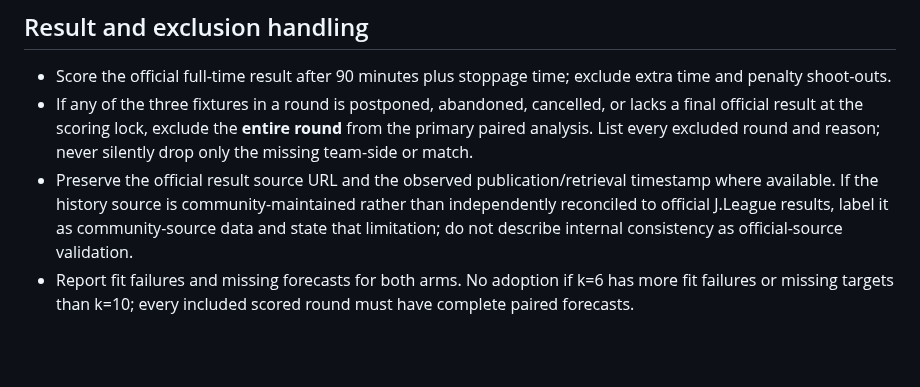
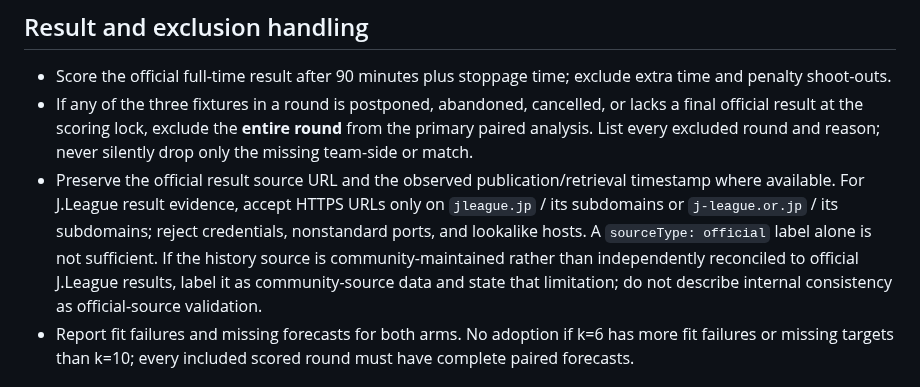
Before and after one commit to sigulun555-lab/gpt, a Markdown page: verification/goal3_independent/PROSPECTIVE_SHADOW_PROTOCOL.md, the part around the change. Drawn GitHub-style; blank space fills up the shorter version.

Commit message:
Document official result host allowlist in GOAL3 protocol

```diff
--- a/verification/goal3_independent/PROSPECTIVE_SHADOW_PROTOCOL.md
+++ b/verification/goal3_independent/PROSPECTIVE_SHADOW_PROTOCOL.md
@@ -55,7 +55,7 @@ For adoption review, the one-sided 90% round-cluster bootstrap upper bound for e
 
 - Score the official full-time result after 90 minutes plus stoppage time; exclude extra time and penalty shoot-outs.
 - If any of the three fixtures in a round is postponed, abandoned, cancelled, or lacks a final official result at the scoring lock, exclude the **entire round** from the primary paired analysis. List every excluded round and reason; never silently drop only the missing team-side or match.
-- Preserve the official result source URL and the observed publication/retrieval timestamp where available. If the history source is community-maintained rather than independently reconciled to official J.League results, label it as community-source data and state that limitation; do not describe internal consistency as official-source validation.
+- Preserve the official result source URL and the observed publication/retrieval timestamp where available. For J.League result evidence, accept HTTPS URLs only on `jleague.jp` / its subdomains or `j-league.or.jp` / its subdomains; reject credentials, nonstandard ports, and lookalike hosts. A `sourceType: official` label alone is not sufficient. If the history source is community-maintained rather than independently reconciled to official J.League results, label it as community-source data and state that limitation; do not describe internal consistency as official-source validation.
 - Report fit failures and missing forecasts for both arms. No adoption if k=6 has more fit failures or missing targets than k=10; every included scored round must have complete paired forecasts.
 
 ## Adoption rule
```
